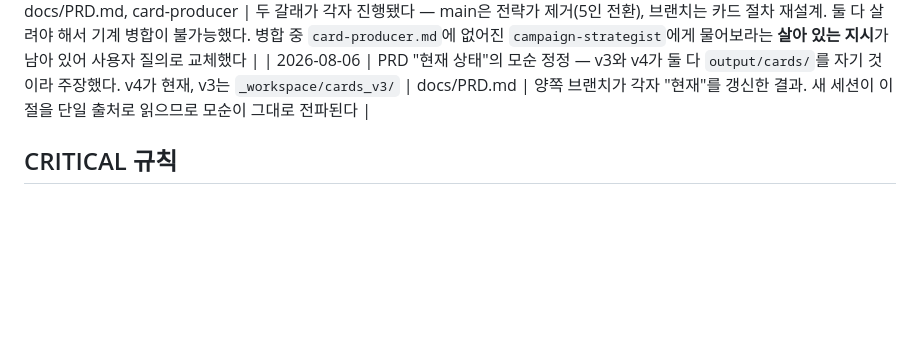
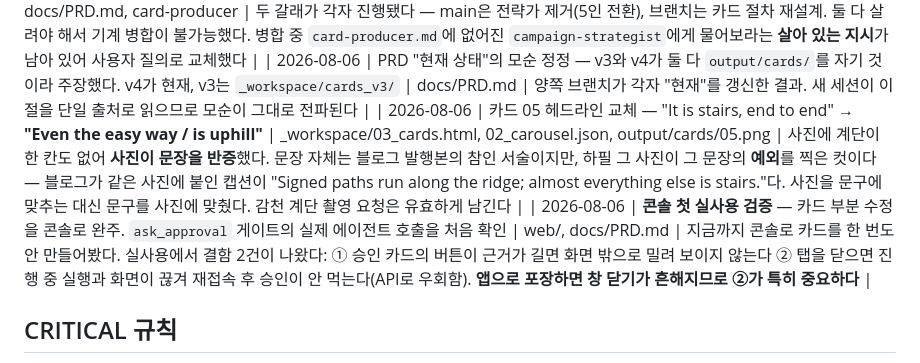
Before and after one commit to ericdylee/sojourn-private-tour, a Markdown page: CLAUDE.md, the part around the change. GitHub-like rendering; blank space fills up the shorter version.

```diff
--- a/CLAUDE.md
+++ b/CLAUDE.md
@@ -102,6 +102,8 @@ sojournkorea.net의 `/private-tour` 랜딩으로 트래픽과 예약 문의를
 | 2026-08-06 | 콘솔 이름을 **Sojourn 콘텐츠 자동화**로 변경 | web/ (탭 제목·로고 대체텍스트·실행 h1·시작 로그) | 사용자 결정. "캠페인 콘솔"은 어떤 화면인지를 가리켰지 무엇을 하는 도구인지를 가리키지 않았다. 팀에 소개할 이름이 필요해졌다 |
 | 2026-08-06 | **`ericdylee/카드뉴스` 브랜치를 main에 병합** — 카드 v4(SIMPLE)·4단계 절차·ADR-015가 main으로 들어왔다. 충돌 3파일 수동 해소 | CLAUDE.md, docs/PRD.md, card-producer | 두 갈래가 각자 진행됐다 — main은 전략가 제거(5인 전환), 브랜치는 카드 절차 재설계. 둘 다 살려야 해서 기계 병합이 불가능했다. 병합 중 `card-producer.md`에 없어진 `campaign-strategist`에게 물어보라는 **살아 있는 지시**가 남아 있어 사용자 질의로 교체했다 |
 | 2026-08-06 | PRD "현재 상태"의 모순 정정 — v3와 v4가 둘 다 `output/cards/`를 자기 것이라 주장했다. v4가 현재, v3는 `_workspace/cards_v3/` | docs/PRD.md | 양쪽 브랜치가 각자 "현재"를 갱신한 결과. 새 세션이 이 절을 단일 출처로 읽으므로 모순이 그대로 전파된다 |
+| 2026-08-06 | 카드 05 헤드라인 교체 — "It is stairs, end to end" → **"Even the easy way / is uphill"** | _workspace/03_cards.html, 02_carousel.json, output/cards/05.png | 사진에 계단이 한 칸도 없어 **사진이 문장을 반증**했다. 문장 자체는 블로그 발행본의 참인 서술이지만, 하필 그 사진이 그 문장의 **예외**를 찍은 컷이다 — 블로그가 같은 사진에 붙인 캡션이 "Signed paths run along the ridge; almost everything else is stairs."다. 사진을 문구에 맞추는 대신 문구를 사진에 맞췄다. 감천 계단 촬영 요청은 유효하게 남긴다 |
+| 2026-08-06 | **콘솔 첫 실사용 검증** — 카드 부분 수정을 콘솔로 완주. `ask_approval` 게이트의 실제 에이전트 호출을 처음 확인 | web/, docs/PRD.md | 지금까지 콘솔로 카드를 한 번도 안 만들어봤다. 실사용에서 결함 2건이 나왔다: ① 승인 카드의 버튼이 근거가 길면 화면 밖으로 밀려 보이지 않는다 ② 탭을 닫으면 진행 중 실행과 화면이 끊겨 재접속 후 승인이 안 먹는다(API로 우회함). **앱으로 포장하면 창 닫기가 흔해지므로 ②가 특히 중요하다** |
 
 ## CRITICAL 규칙
 
```
Also changed, not shown: docs/PRD.md (+21 -13 lines).
